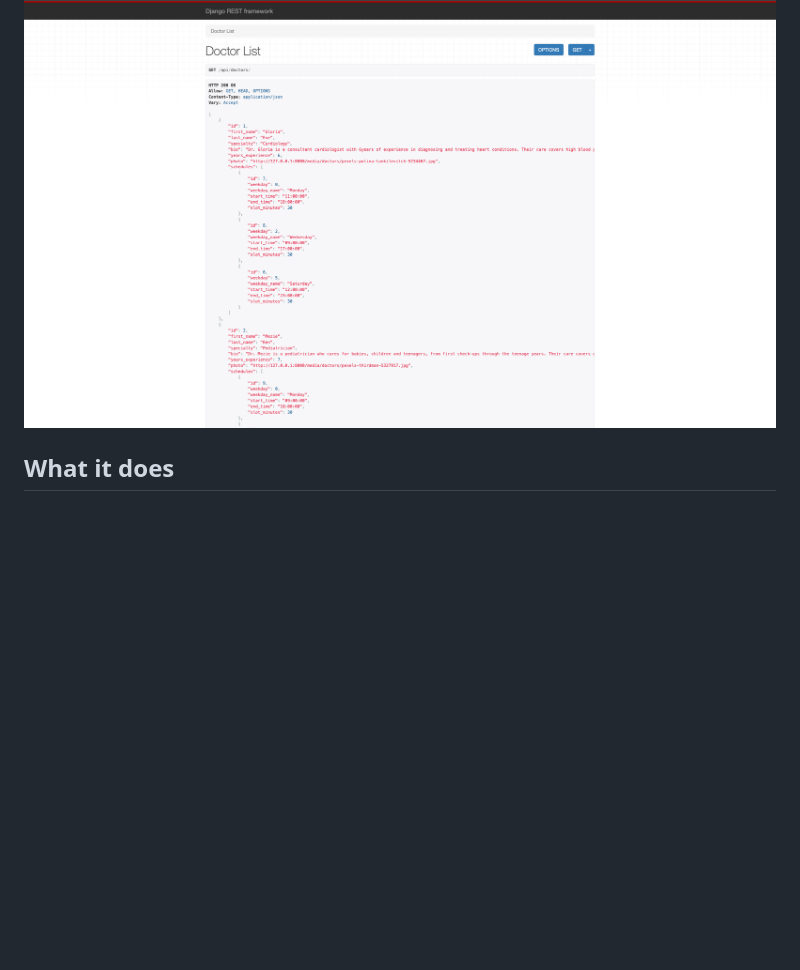
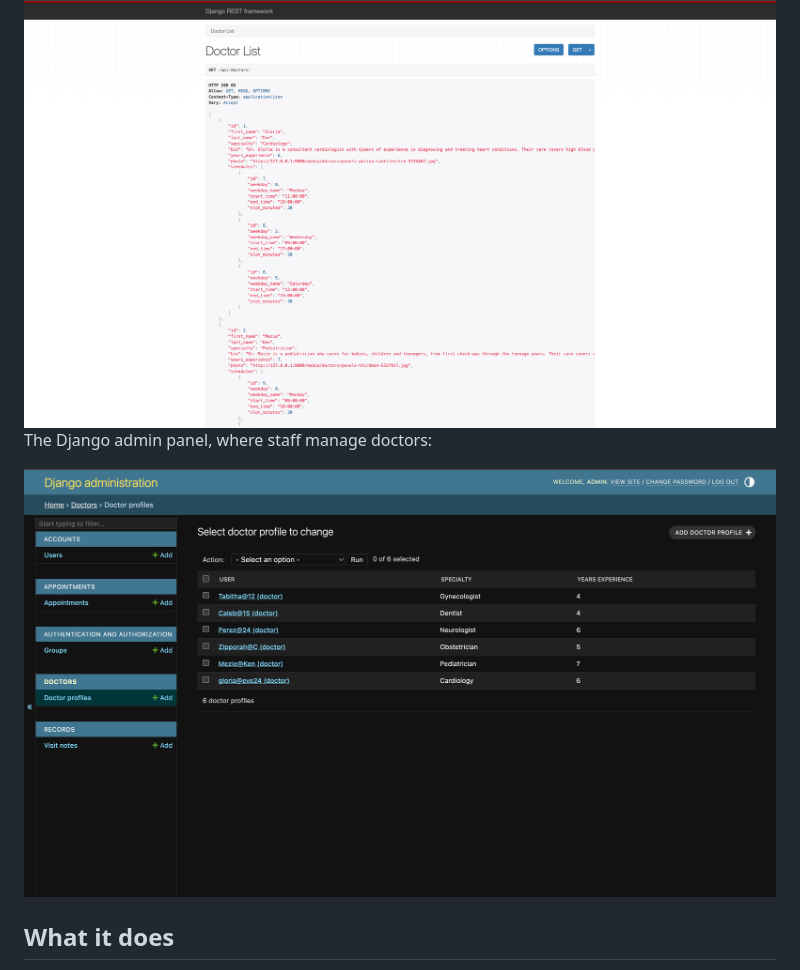
Before and after one commit to eve-beep-ij/st-eves-api, a Markdown page: README.md, the part around the change. Rendered like a GitHub page; pictures changed too: screenshots/admin-panel.png (added); blank space fills up the shorter version.

Commit message:
Add admin panel screenshot

```diff
--- a/README.md
+++ b/README.md
@@ -9,6 +9,9 @@ The website that uses this API is in a separate project: [st-eves-frontend](http
 The doctors list, as the API returns it:
 
 ![Doctors API](screenshots/doctors-api.png)
+The Django admin panel, where staff manage doctors:
+
+![Django admin panel](screenshots/admin-panel.png)
 
 ## What it does
 
```
